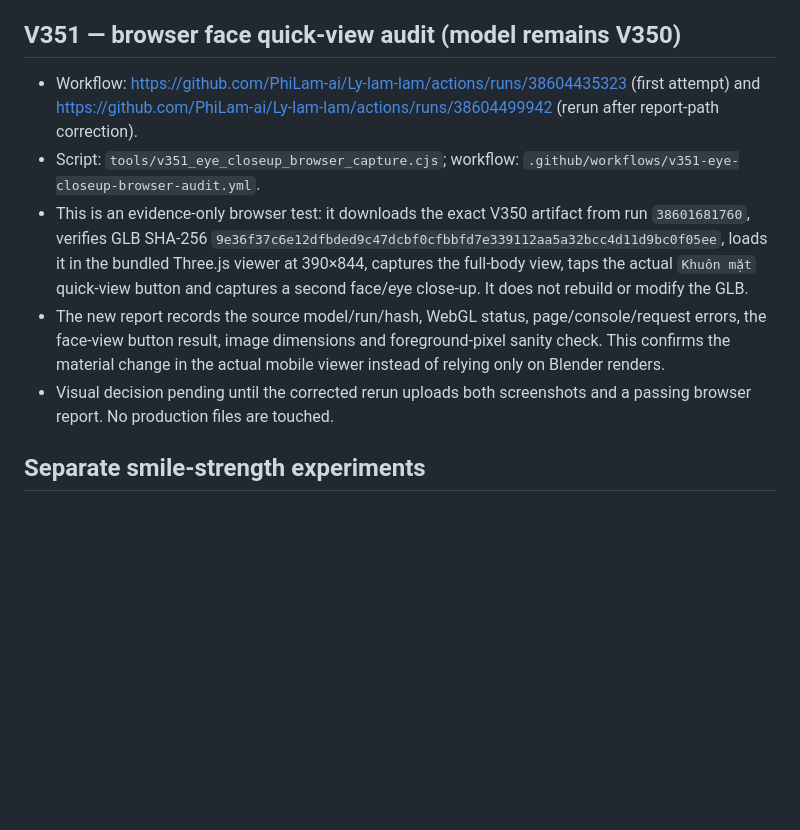
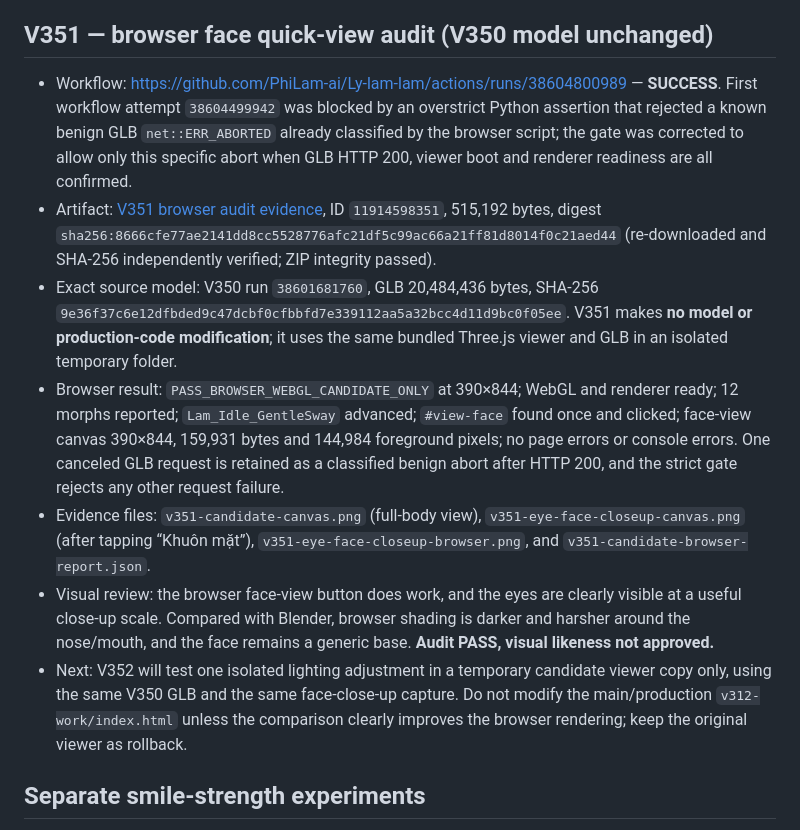
Before and after one commit to PhiLam-ai/Ly-lam-lam, a Markdown page: docs/AVATAR-CANDIDATE-CHECKPOINT-2026-10-14-V348-V349.md, the part around the change. Drawn GitHub-style; blank space fills up the shorter version.

Commit message:
docs(avatar): record V351 browser face-view audit PASS and V352 lighting target

```diff
--- a/docs/AVATAR-CANDIDATE-CHECKPOINT-2026-10-14-V348-V349.md
+++ b/docs/AVATAR-CANDIDATE-CHECKPOINT-2026-10-14-V348-V349.md
@@ -33,13 +33,14 @@
 - V350 browser smoke passed at 390×844: GLB HTTP 200, WebGL ready, `Lam_Idle_GentleSway` advanced, no page/console/failed-request errors and avatar within the mobile safe area.
 - Visual review of `v350-eye-closeup.png`: eye texture/eyelash detail is visible and the front-shell specular response creates modest natural catchlights without obvious washed-out irises. **Eye-material experiment accepted for further work; whole avatar remains NOT APPROVED for production** because the face is still generic and its overall likeness/proportions need more work.
 
-## V351 — browser face quick-view audit (model remains V350)
-- Workflow: https://github.com/PhiLam-ai/Ly-lam-lam/actions/runs/38604435323 (first attempt) and https://github.com/PhiLam-ai/Ly-lam-lam/actions/runs/38604499942 (rerun after report-path correction).
-- Script: `tools/v351_eye_closeup_browser_capture.cjs`; workflow: `.github/workflows/v351-eye-closeup-browser-audit.yml`.
-- This is an evidence-only browser test: it downloads the exact V350 artifact from run `38601681760`, verifies GLB SHA-256 `9e36f37c6e12dfbded9c47dcbf0cfbbfd7e339112aa5a32bcc4d11d9bc0f05ee`, loads it in the bundled Three.js viewer at 390×844, captures the full-body view, taps the actual `Khuôn mặt` quick-view button and captures a second face/eye close-up. It does not rebuild or modify the GLB.
-- The new report records the source model/run/hash, WebGL status, page/console/request errors, the face-view button result, image dimensions and foreground-pixel sanity check. This confirms the material change in the actual mobile viewer instead of relying only on Blender renders.
-- Visual decision pending until the corrected rerun uploads both screenshots and a passing browser report. No production files are touched.
-
+## V351 — browser face quick-view audit (V350 model unchanged)
+- Workflow: https://github.com/PhiLam-ai/Ly-lam-lam/actions/runs/38604800989 — **SUCCESS**. First workflow attempt `38604499942` was blocked by an overstrict Python assertion that rejected a known benign GLB `net::ERR_ABORTED` already classified by the browser script; the gate was corrected to allow only this specific abort when GLB HTTP 200, viewer boot and renderer readiness are all confirmed.
+- Artifact: [V351 browser audit evidence](https://github.com/PhiLam-ai/Ly-lam-lam/actions/runs/38604800989/artifacts/11914598351), ID `11914598351`, 515,192 bytes, digest `sha256:8666cfe77ae2141dd8cc5528776afc21df5c99ac66a21ff81d8014f0c21aed44` (re-downloaded and SHA-256 independently verified; ZIP integrity passed).
+- Exact source model: V350 run `38601681760`, GLB 20,484,436 bytes, SHA-256 `9e36f37c6e12dfbded9c47dcbf0cfbbfd7e339112aa5a32bcc4d11d9bc0f05ee`. V351 makes **no model or production-code modification**; it uses the same bundled Three.js viewer and GLB in an isolated temporary folder.
+- Browser result: `PASS_BROWSER_WEBGL_CANDIDATE_ONLY` at 390×844; WebGL and renderer ready; 12 morphs reported; `Lam_Idle_GentleSway` advanced; `#view-face` found once and clicked; face-view canvas 390×844, 159,931 bytes and 144,984 foreground pixels; no page errors or console errors. One canceled GLB request is retained as a classified benign abort after HTTP 200, and the strict gate rejects any other request failure.
+- Evidence files: `v351-candidate-canvas.png` (full-body view), `v351-eye-face-closeup-canvas.png` (after tapping “Khuôn mặt”), `v351-eye-face-closeup-browser.png`, and `v351-candidate-browser-report.json`.
+- Visual review: the browser face-view button does work, and the eyes are clearly visible at a useful close-up scale. Compared with Blender, browser shading is darker and harsher around the nose/mouth, and the face remains a generic base. **Audit PASS, visual likeness not approved.**
+- Next: V352 will test one isolated lighting adjustment in a temporary candidate viewer copy only, using the same V350 GLB and the same face-close-up capture. Do not modify the main/production `v312-work/index.html` unless the comparison clearly improves the browser rendering; keep the original viewer as rollback.
 ## Separate smile-strength experiments
 
 The repo has parallel experimental tracks that reused some V34x version numbers. Use the workflow run ID and exact script path as the unique identifier rather than the version label alone.
```
